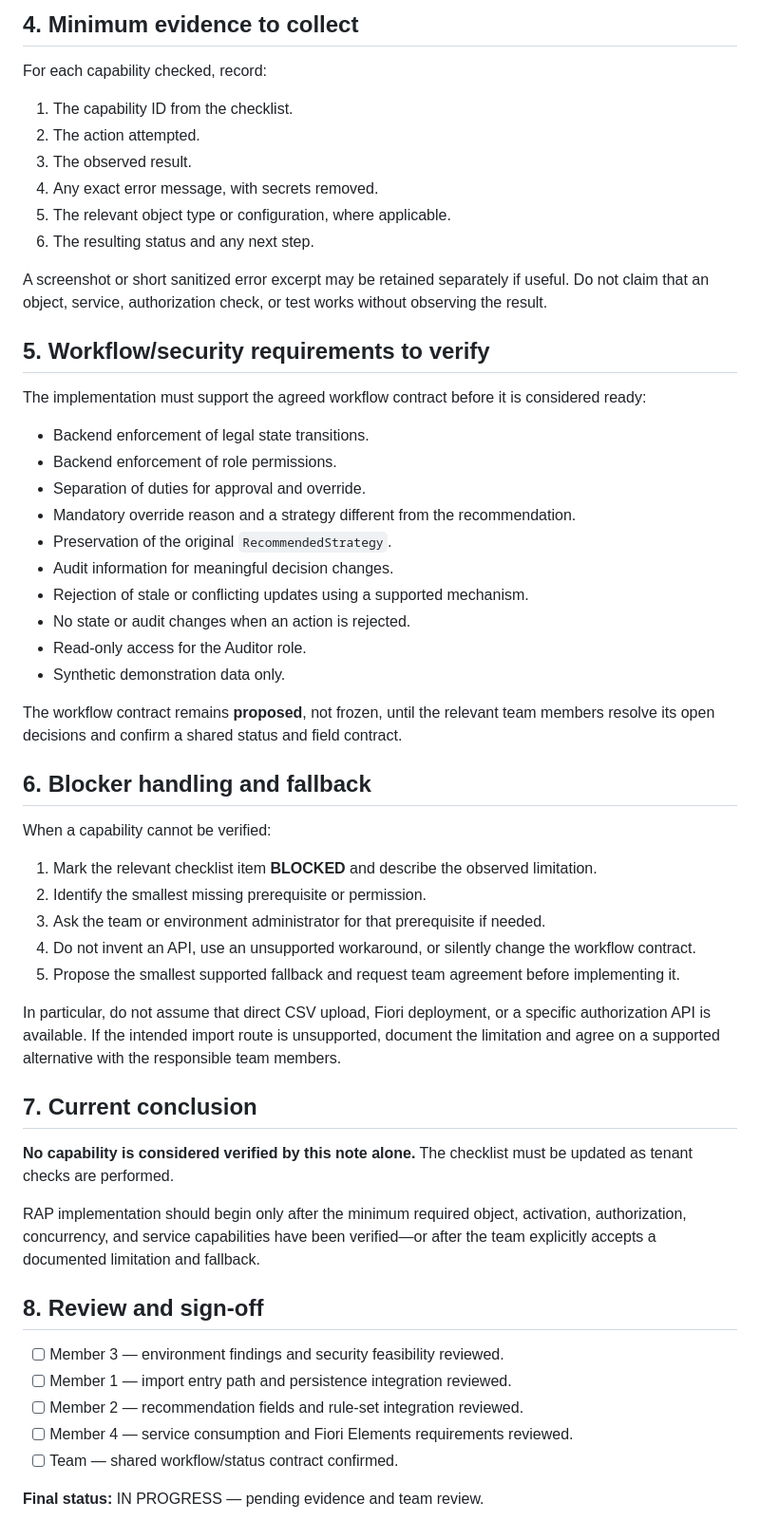
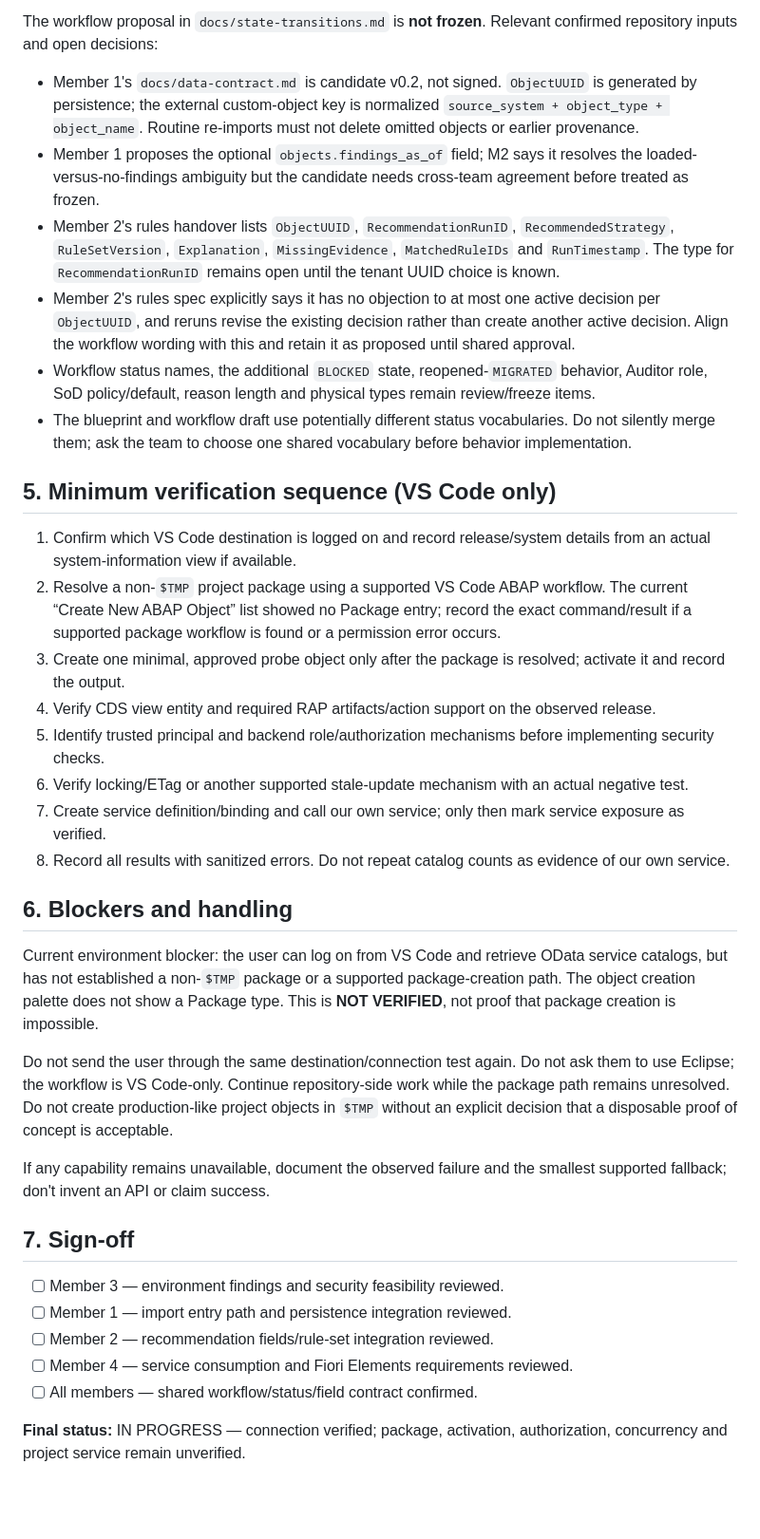
Before and after one commit to Siva2583/Code-Atlas, a Markdown page: docs/feasibility-note.md, the part around one of its changes. Shown at 95% size. Drawn GitHub-style; blank space fills up the shorter version.

Commit message:
docs(m3): record observed VS Code ABAP connection evidence

```diff
--- a/docs/feasibility-note.md
+++ b/docs/feasibility-note.md
@@ -62,58 +72,38 @@ Use the following statuses consistently:
 
-## 4. Minimum evidence to collect
+The workflow proposal in `docs/state-transitions.md` is **not frozen**. Relevant confirmed repository inputs and open decisions:
 
-For each capability checked, record:
+- Member 1's `docs/data-contract.md` is candidate v0.2, not signed. `ObjectUUID` is generated by persistence; the external custom-object key is normalized `source_system + object_type + object_name`. Routine re-imports must not delete omitted objects or earlier provenance.
+- Member 1 proposes the optional `objects.findings_as_of` field; M2 says it resolves the loaded-versus-no-findings ambiguity but the candidate needs cross-team agreement before treated as frozen.
+- Member 2's rules handover lists `ObjectUUID`, `RecommendationRunID`, `RecommendedStrategy`, `RuleSetVersion`, `Explanation`, `MissingEvidence`, `MatchedRuleIDs` and `RunTimestamp`. The type for `RecommendationRunID` remains open until the tenant UUID choice is known.
+- Member 2's rules spec explicitly says it has no objection to at most one active decision per `ObjectUUID`, and reruns revise the existing decision rather than create another active decision. Align the workflow wording with this and retain it as proposed until shared approval.
+- Workflow status names, the additional `BLOCKED` state, reopened-`MIGRATED` behavior, Auditor role, SoD policy/default, reason length and physical types remain review/freeze items.
+- The blueprint and workflow draft use potentially different status vocabularies. Do not silently merge them; ask the team to choose one shared vocabulary before behavior implementation.
 
-1. The capability ID from the checklist.
-2. The action attempted.
-3. The observed result.
-4. Any exact error message, with secrets removed.
-5. The relevant object type or configuration, where applicable.
-6. The resulting status and any next step.
+## 5. Minimum verification sequence (VS Code only)
 
-A screenshot or short sanitized error excerpt may be retained separately if useful. Do not claim that an object, service, authorization check, or test works without observing the result.
+1. Confirm which VS Code destination is logged on and record release/system details from an actual system-information view if available.
+2. Resolve a non-`$TMP` project package using a supported VS Code ABAP workflow. The current “Create New ABAP Object” list showed no Package entry; record the exact command/result if a supported package workflow is found or a permission error occurs.
+3. Create one minimal, approved probe object only after the package is resolved; activate it and record the output.
+4. Verify CDS view entity and required RAP artifacts/action support on the observed release.
+5. Identify trusted principal and backend role/authorization mechanisms before implementing security checks.
+6. Verify locking/ETag or another supported stale-update mechanism with an actual negative test.
+7. Create service definition/binding and call our own service; only then mark service exposure as verified.
+8. Record all results with sanitized errors. Do not repeat catalog counts as evidence of our own service.
 
-## 5. Workflow/security requirements to verify
+## 6. Blockers and handling
 
-The implementation must support the agreed workflow contract before it is considered ready:
+Current environment blocker: the user can log on from VS Code and retrieve OData service catalogs, but has not established a non-`$TMP` package or a supported package-creation path. The object creation palette does not show a Package type. This is **NOT VERIFIED**, not proof that package creation is impossible.
 
-* Backend enforcement of legal state transitions.
-* Backend enforcement of role permissions.
-* Separation of duties for approval and override.
-* Mandatory override reason and a strategy different from the recommendation.
-* Preservation of the original `RecommendedStrategy`.
-* Audit information for meaningful decision changes.
-* Rejection of stale or conflicting updates using a supported mechanism.
-* No state or audit changes when an action is rejected.
-* Read-only access for the Auditor role.
-* Synthetic demonstration data only.
+Do not send the user through the same destination/connection test again. Do not ask them to use Eclipse; the workflow is VS Code-only. Continue repository-side work while the package path remains unresolved. Do not create production-like project objects in `$TMP` without an explicit decision that a disposable proof of concept is acceptable.
 
-The workflow contract remains **proposed**, not frozen, until the relevant team members resolve its open decisions and confirm a shared status and field contract.
+If any capability remains unavailable, document the observed failure and the smallest supported fallback; don't invent an API or claim success.
 
-## 6. Blocker handling and fallback
+## 7. Sign-off
 
-When a capability cannot be verified:
+- [ ] Member 3 — environment findings and security feasibility reviewed.
+- [ ] Member 1 — import entry path and persistence integration reviewed.
+- [ ] Member 2 — recommendation fields/rule-set integration reviewed.
+- [ ] Member 4 — service consumption and Fiori Elements requirements reviewed.
+- [ ] All members — shared workflow/status/field contract confirmed.
 
-1. Mark the relevant checklist item **BLOCKED** and describe the observed limitation.
-2. Identify the smallest missing prerequisite or permission.
-3. Ask the team or environment administrator for that prerequisite if needed.
-4. Do not invent an API, use an unsupported workaround, or silently change the workflow contract.
-5. Propose the smallest supported fallback and request team agreement before implementing it.
-
-In particular, do not assume that direct CSV upload, Fiori deployment, or a specific authorization API is available. If the intended import route is unsupported, document the limitation and agree on a supported alternative with the responsible team members.
-
-## 7. Current conclusion
-
-**No capability is considered verified by this note alone.** The checklist must be updated as tenant checks are performed.
-
-RAP implementation should begin only after the minimum required object, activation, authorization, concurrency, and service capabilities have been verified—or after the team explicitly accepts a documented limitation and fallback.
-
-## 8. Review and sign-off
-
-* [ ] Member 3 — environment findings and security feasibility reviewed.
-* [ ] Member 1 — import entry path and persistence integration reviewed.
-* [ ] Member 2 — recommendation fields and rule-set integration reviewed.
-* [ ] Member 4 — service consumption and Fiori Elements requirements reviewed.
-* [ ] Team — shared workflow/status contract confirmed.
-
-**Final status:** IN PROGRESS — pending evidence and team review.
+**Final status:** IN PROGRESS — connection verified; package, activation, authorization, concurrency and project service remain unverified.
```
Also changed, not shown: other parts of docs/feasibility-note.md (+53 -43 lines).
